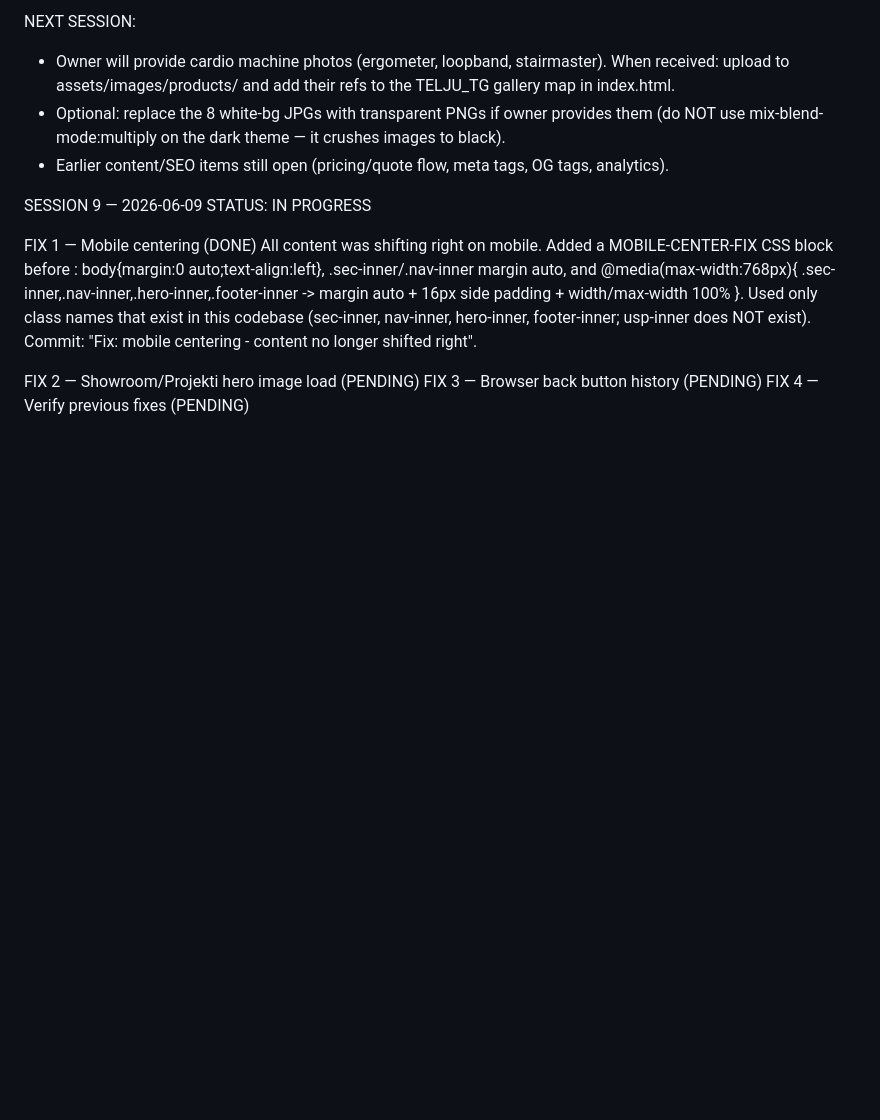
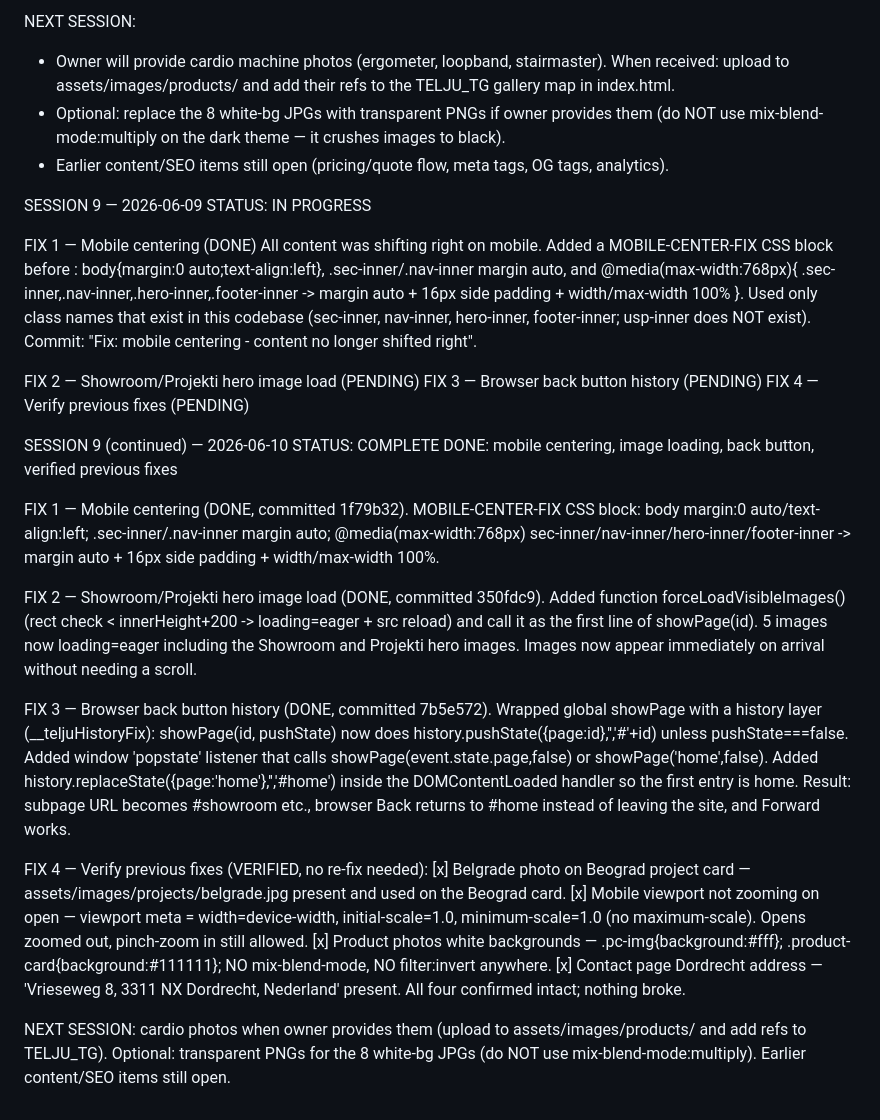
Before and after one commit to qzstefan-svg/telju-serbia, a Markdown page: SESSION-LOG.md, the part around the change. Drawn GitHub-style; blank space fills up the shorter version.

Commit message:
Verify: previous fixes confirmed working + SESSION-LOG complete

```diff
--- a/SESSION-LOG.md
+++ b/SESSION-LOG.md
@@ -329,3 +329,21 @@ All content was shifting right on mobile. Added a MOBILE-CENTER-FIX CSS block be
 FIX 2 — Showroom/Projekti hero image load (PENDING)
 FIX 3 — Browser back button history (PENDING)
 FIX 4 — Verify previous fixes (PENDING)
+
+SESSION 9 (continued) — 2026-06-10 STATUS: COMPLETE
+DONE: mobile centering, image loading, back button, verified previous fixes
+
+FIX 1 — Mobile centering (DONE, committed 1f79b32). MOBILE-CENTER-FIX CSS block: body margin:0 auto/text-align:left; .sec-inner/.nav-inner margin auto; @media(max-width:768px) sec-inner/nav-inner/hero-inner/footer-inner -> margin auto + 16px side padding + width/max-width 100%.
+
+FIX 2 — Showroom/Projekti hero image load (DONE, committed 350fdc9). Added function forceLoadVisibleImages() (rect check < innerHeight+200 -> loading=eager + src reload) and call it as the first line of showPage(id). 5 images now loading=eager including the Showroom and Projekti hero images. Images now appear immediately on arrival without needing a scroll.
+
+FIX 3 — Browser back button history (DONE, committed 7b5e572). Wrapped global showPage with a history layer (__teljuHistoryFix): showPage(id, pushState) now does history.pushState({page:id},'','#'+id) unless pushState===false. Added window 'popstate' listener that calls showPage(event.state.page,false) or showPage('home',false). Added history.replaceState({page:'home'},'','#home') inside the DOMContentLoaded handler so the first entry is home. Result: subpage URL becomes #showroom etc., browser Back returns to #home instead of leaving the site, and Forward works.
+
+FIX 4 — Verify previous fixes (VERIFIED, no re-fix needed):
+[x] Belgrade photo on Beograd project card — assets/images/projects/belgrade.jpg present and used on the Beograd card.
+[x] Mobile viewport not zooming on open — viewport meta = width=device-width, initial-scale=1.0, minimum-scale=1.0 (no maximum-scale). Opens zoomed out, pinch-zoom in still allowed.
+[x] Product photos white backgrounds — .pc-img{background:#fff}; .product-card{background:#111111}; NO mix-blend-mode, NO filter:invert anywhere.
+[x] Contact page Dordrecht address — 'Vrieseweg 8, 3311 NX Dordrecht, Nederland' present.
+All four confirmed intact; nothing broke.
+
+NEXT SESSION: cardio photos when owner provides them (upload to assets/images/products/ and add refs to TELJU_TG). Optional: transparent PNGs for the 8 white-bg JPGs (do NOT use mix-blend-mode:multiply). Earlier content/SEO items still open.
```
